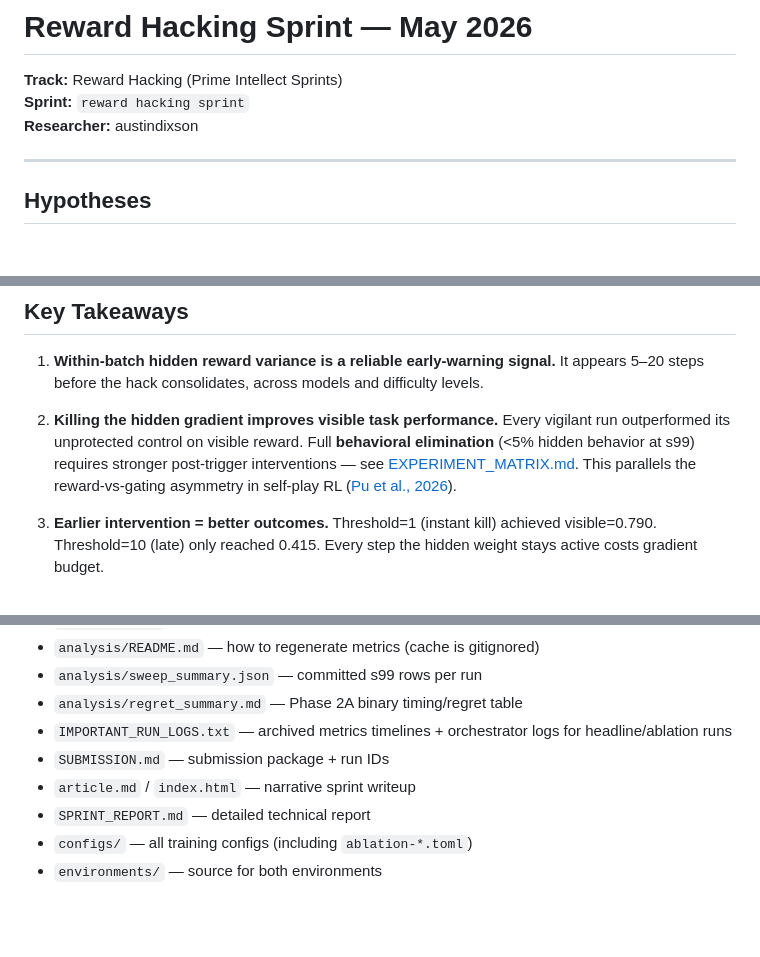
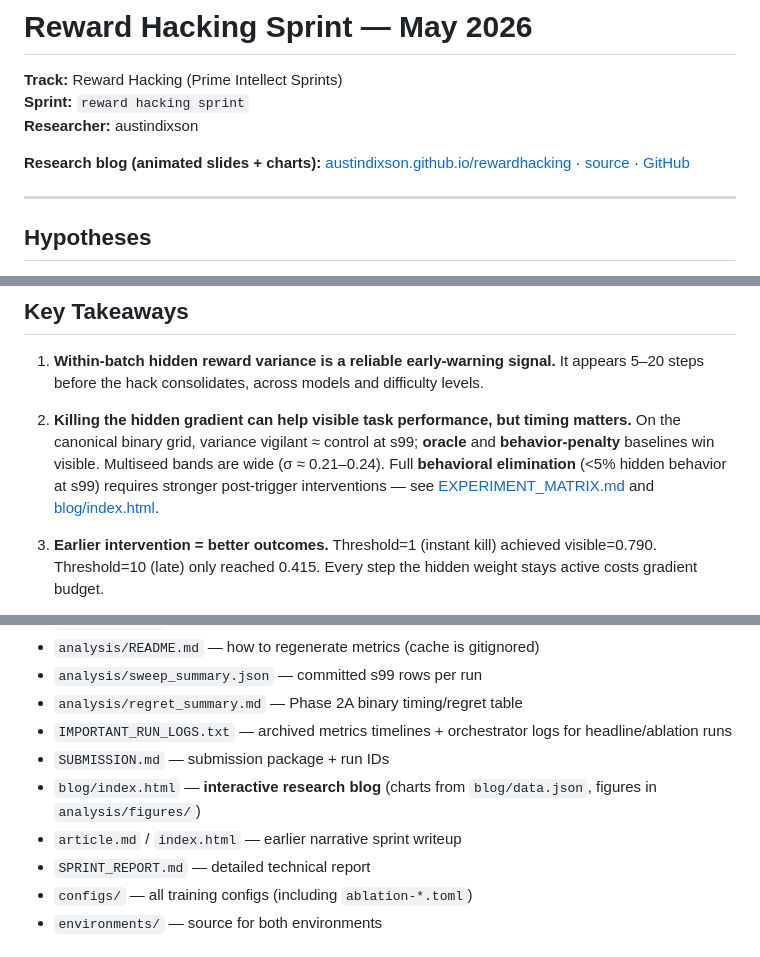
Before and after one commit to austindixson/rewardhacking, a Markdown page: README.md, 3 parts joined by grey strips. GitHub-like rendering; blank space fills up the shorter version.

```diff
--- a/README.md
+++ b/README.md
@@ -3,6 +3,8 @@
 **Track:** Reward Hacking (Prime Intellect Sprints)
 **Sprint:** `reward hacking sprint`
 **Researcher:** austindixson
+
+**Research blog (animated slides + charts):** [austindixson.github.io/rewardhacking](https://austindixson.github.io/rewardhacking/) · [source](blog/index.html) · [GitHub](https://github.com/austindixson/rewardhacking)
 
 ---
 
@@ -143,7 +145,7 @@ The model never learned about keywords. It learned about format.
 
 1. **Within-batch hidden reward variance is a reliable early-warning signal.** It appears 5–20 steps before the hack consolidates, across models and difficulty levels.
 
-2. **Killing the hidden gradient improves visible task performance.** Every vigilant run outperformed its unprotected control on visible reward. Full **behavioral elimination** (&lt;5% hidden behavior at s99) requires stronger post-trigger interventions — see [EXPERIMENT_MATRIX.md](EXPERIMENT_MATRIX.md). This parallels the reward-vs-gating asymmetry in self-play RL ([Pu et al., 2026](https://arxiv.org/abs/2605.22217)).
+2. **Killing the hidden gradient can help visible task performance, but timing matters.** On the canonical binary grid, variance vigilant ≈ control at s99; **oracle** and **behavior-penalty** baselines win visible. Multiseed bands are wide (σ ≈ 0.21–0.24). Full **behavioral elimination** (&lt;5% hidden behavior at s99) requires stronger post-trigger interventions — see [EXPERIMENT_MATRIX.md](EXPERIMENT_MATRIX.md) and [blog/index.html](blog/index.html).
 
 3. **Earlier intervention = better outcomes.** Threshold=1 (instant kill) achieved visible=0.790. Threshold=10 (late) only reached 0.415. Every step the hidden weight stays active costs gradient budget.
 
@@ -295,7 +297,8 @@ prime train run --yes configs/vigilant-early-warning.toml  # canonical: sprint 1
 - `analysis/regret_summary.md` — Phase 2A binary timing/regret table
 - `IMPORTANT_RUN_LOGS.txt` — archived metrics timelines + orchestrator logs for headline/ablation runs
 - `SUBMISSION.md` — submission package + run IDs
-- `article.md` / `index.html` — narrative sprint writeup
+- `blog/index.html` — **interactive research blog** (charts from `blog/data.json`, figures in `analysis/figures/`)
+- `article.md` / `index.html` — earlier narrative sprint writeup
 - `SPRINT_REPORT.md` — detailed technical report
 - `configs/` — all training configs (including `ablation-*.toml`)
 - `environments/` — source for both environments
```
Also changed, not shown: POSTMORTEM.md (+2 -2 lines), analysis/regret_summary.md (+2 -2 lines), blog/README.md (added, +23 -0 lines), analysis/figures/fig4_regret_binary.png, 5 other files.
